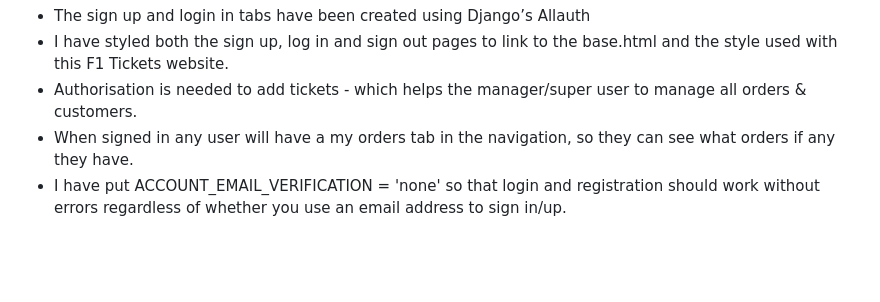
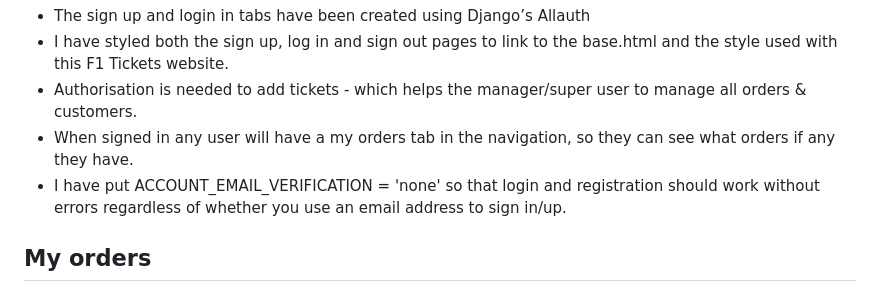
Before and after one commit to Huddy2022/f1-tickets, a Markdown page: README.md, the part around the change. Rendered like a GitHub page; blank space fills up the shorter version.

Commit message:
add content for readme

```diff
--- a/README.md
+++ b/README.md
@@ -142,3 +142,5 @@ Follow us - Allows the user to follow us on social media sites such as Facebook
 * Authorisation is needed to add tickets - which helps the manager/super user to manage all orders & customers.
 * When signed in any user will have a my orders tab in the navigation, so they can see what orders if any they have.
 * I have put ACCOUNT_EMAIL_VERIFICATION = 'none' so that login and registration should work without errors regardless of whether you use an email address to sign in/up.
+
+## My orders
```
